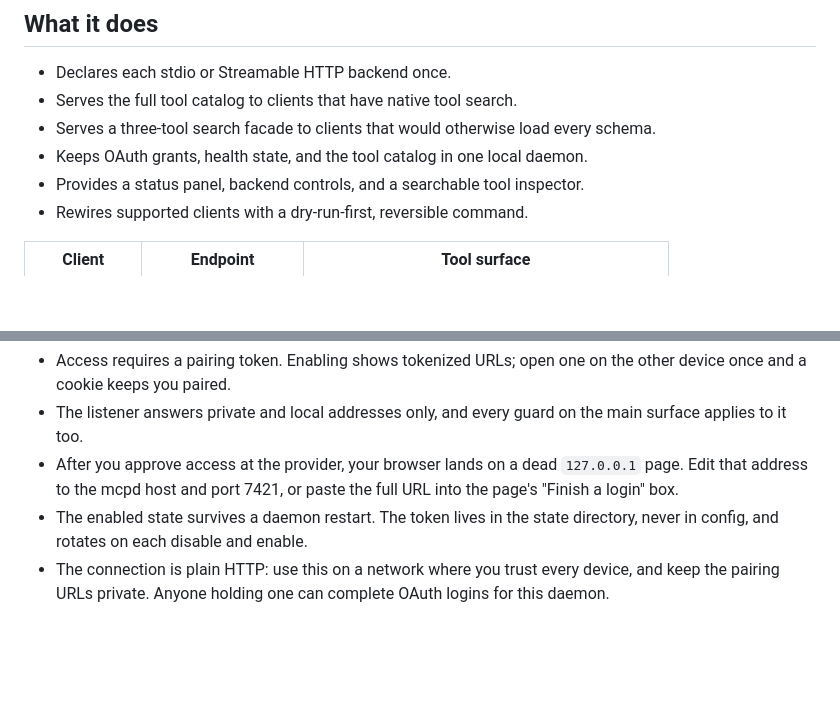
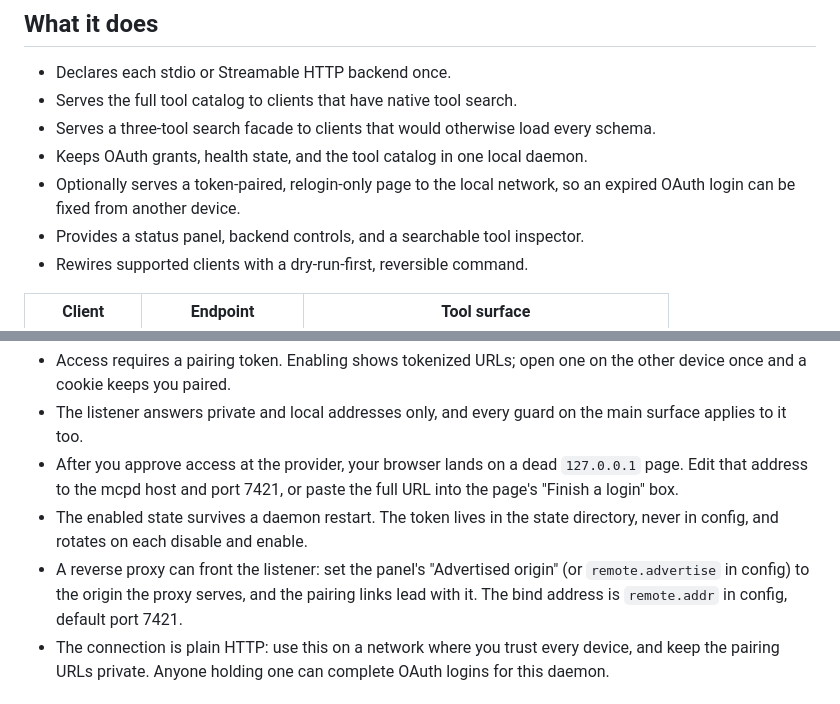
Before and after one commit to ahodges22/mcpd, a Markdown page: README.md, 2 parts joined by grey strips. Rendered like a GitHub page; blank space fills up the shorter version.

Commit message:
docs: cover the advertised origin in the readme

```diff
--- a/README.md
+++ b/README.md
@@ -22,6 +22,7 @@
 - Serves the full tool catalog to clients that have native tool search.
 - Serves a three-tool search facade to clients that would otherwise load every schema.
 - Keeps OAuth grants, health state, and the tool catalog in one local daemon.
+- Optionally serves a token-paired, relogin-only page to the local network, so an expired OAuth login can be fixed from another device.
 - Provides a status panel, backend controls, and a searchable tool inspector.
 - Rewires supported clients with a dry-run-first, reversible command.
 
@@ -172,6 +173,7 @@ An OAuth token can expire while you are away from the machine. The panel's "Remo
 - The listener answers private and local addresses only, and every guard on the main surface applies to it too.
 - After you approve access at the provider, your browser lands on a dead `127.0.0.1` page. Edit that address to the mcpd host and port 7421, or paste the full URL into the page's "Finish a login" box.
 - The enabled state survives a daemon restart. The token lives in the state directory, never in config, and rotates on each disable and enable.
+- A reverse proxy can front the listener: set the panel's "Advertised origin" (or `remote.advertise` in config) to the origin the proxy serves, and the pairing links lead with it. The bind address is `remote.addr` in config, default port 7421.
 - The connection is plain HTTP: use this on a network where you trust every device, and keep the pairing URLs private. Anyone holding one can complete OAuth logins for this daemon.
 
 ## How it works
```
